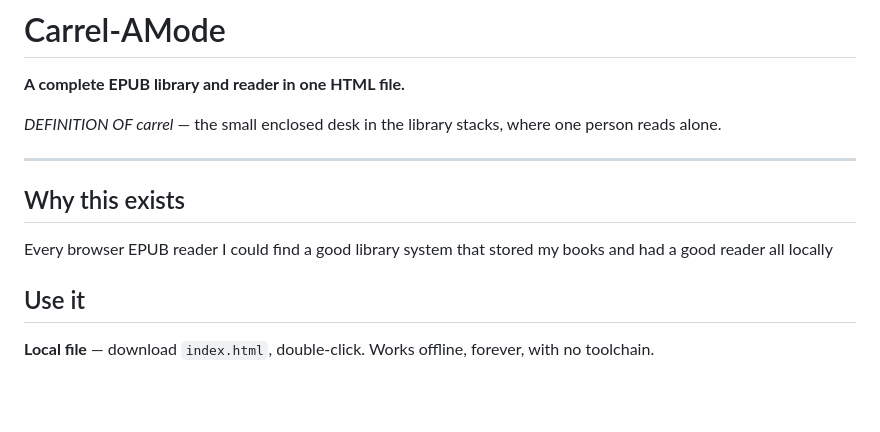
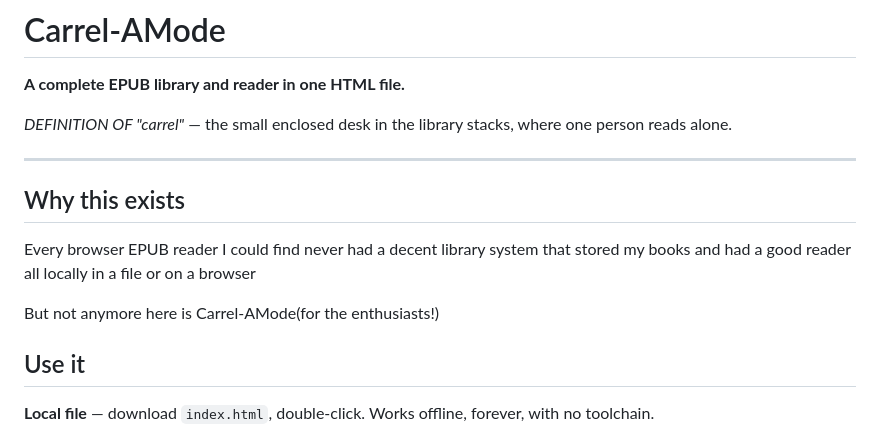
Before and after one commit to ariintheam-coder/Carrel-AMode, a Markdown page: README.md, the part around the change. Drawn GitHub-style; blank space fills up the shorter version.

```diff
--- a/README.md
+++ b/README.md
@@ -2,13 +2,15 @@
 
 **A complete EPUB library and reader in one HTML file.**
 
-*DEFINITION OF carrel* — the small enclosed desk in the library stacks, where one person reads alone.
+*DEFINITION OF "carrel"* — the small enclosed desk in the library stacks, where one person reads alone.
 
 ---
 
 ## Why this exists
 
-Every browser EPUB reader I could find a good library system that stored my books and had a good reader all locally
+Every browser EPUB reader I could find never had a decent library system that stored my books and had a good reader all locally in a file or on a browser
+
+But not anymore here is Carrel-AMode(for the enthusiasts!)
 
 ## Use it
 
```
